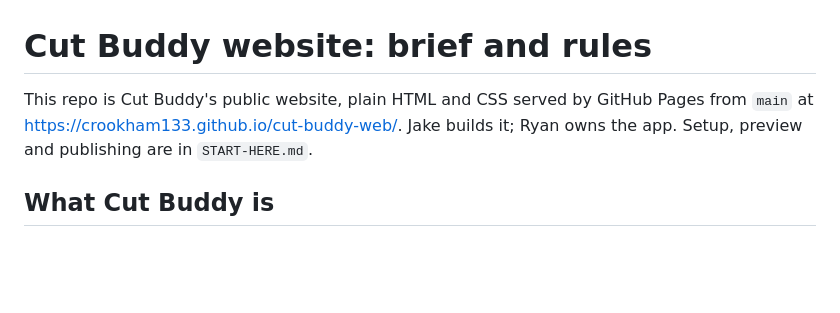
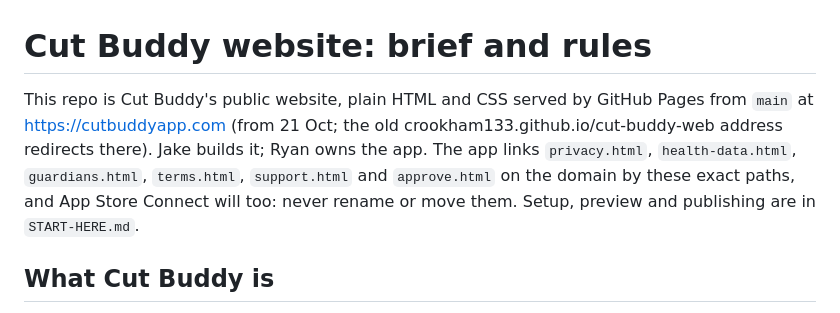
Before and after one commit to crookham133/cut-buddy-web, a Markdown page: CLAUDE.md, the part around the change. GitHub-like rendering; blank space fills up the shorter version.

Commit message:
Docs: the site is on cutbuddyapp.com
The app links privacy, health data, parents, terms, support and approve on
the domain by fixed path (cut-buddy-ai 8d93087).

Co-Authored-By: Claude Opus 5.5 <noreply@anthropic.com>

```diff
--- a/CLAUDE.md
+++ b/CLAUDE.md
@@ -1,8 +1,12 @@
 # Cut Buddy website: brief and rules
 
 This repo is Cut Buddy's public website, plain HTML and CSS served by GitHub
-Pages from `main` at https://crookham133.github.io/cut-buddy-web/. Jake builds
-it; Ryan owns the app. Setup, preview and publishing are in `START-HERE.md`.
+Pages from `main` at https://cutbuddyapp.com (from 21 Oct; the old
+crookham133.github.io/cut-buddy-web address redirects there). Jake builds
+it; Ryan owns the app. The app links `privacy.html`, `health-data.html`,
+`guardians.html`, `terms.html`, `support.html` and `approve.html` on the
+domain by these exact paths, and App Store Connect will too: never rename
+or move them. Setup, preview and publishing are in `START-HERE.md`.
 
 ## What Cut Buddy is
 
```
Also changed, not shown: START-HERE.md (+2 -2 lines).
